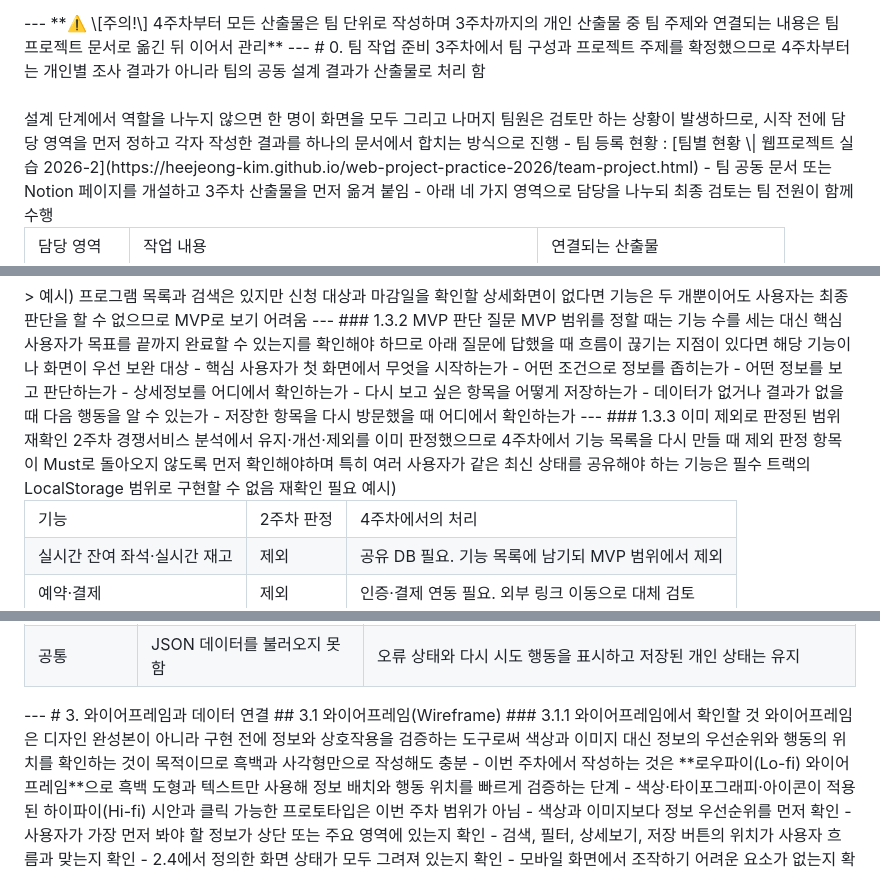
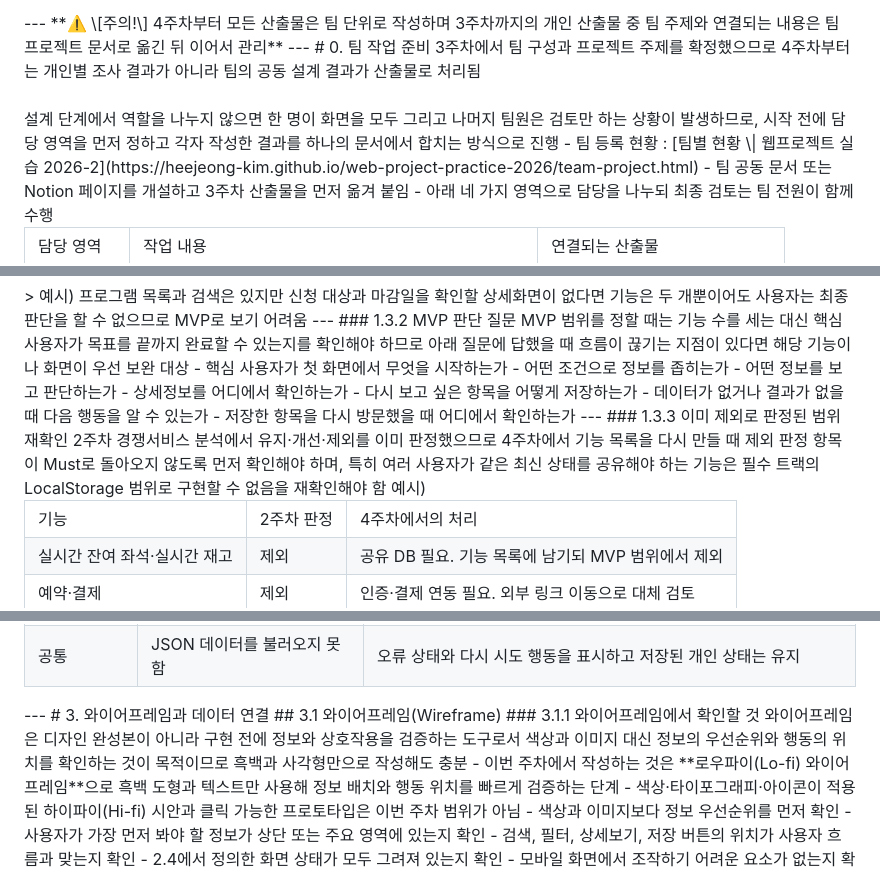
Before and after one commit to heejeong-kim/web-project-practice-2026, a Markdown page: data/lectures/week04.md, 3 parts joined by grey strips. GitHub-like rendering; folded sections open.

```diff
--- a/data/lectures/week04.md
+++ b/data/lectures/week04.md
@@ -65,7 +65,7 @@
 </callout>
 ---
 # 0. 팀 작업 준비
-3주차에서 팀 구성과 프로젝트 주제를 확정했으므로 4주차부터는 개인별 조사 결과가 아니라 팀의 공동 설계 결과가 산출물로 처리 함 <br><br>설계 단계에서 역할을 나누지 않으면 한 명이 화면을 모두 그리고 나머지 팀원은 검토만 하는 상황이 발생하므로, 시작 전에 담당 영역을 먼저 정하고 각자 작성한 결과를 하나의 문서에서 합치는 방식으로 진행
+3주차에서 팀 구성과 프로젝트 주제를 확정했으므로 4주차부터는 개인별 조사 결과가 아니라 팀의 공동 설계 결과가 산출물로 처리됨 <br><br>설계 단계에서 역할을 나누지 않으면 한 명이 화면을 모두 그리고 나머지 팀원은 검토만 하는 상황이 발생하므로, 시작 전에 담당 영역을 먼저 정하고 각자 작성한 결과를 하나의 문서에서 합치는 방식으로 진행
 - 팀 등록 현황 :  [팀별 현황 \| 웹프로젝트 실습 2026-2](https://heejeong-kim.github.io/web-project-practice-2026/team-project.html)
 - 팀 공동 문서 또는 Notion 페이지를 개설하고 3주차 산출물을 먼저 옮겨 붙임
 - 아래 네 가지 영역으로 담당을 나누되 최종 검토는 팀 전원이 함께 수행
@@ -171,7 +171,7 @@ MVP 범위를 정할 때는 기능 수를 세는 대신 핵심 사용자가 목
 - 저장한 항목을 다시 방문했을 때 어디에서 확인하는가
 ---
 ### 1.3.3 이미 제외로 판정된 범위 재확인
-2주차 경쟁서비스 분석에서 유지·개선·제외를 이미 판정했으므로 4주차에서 기능 목록을 다시 만들 때 제외 판정 항목이 Must로 돌아오지 않도록 먼저 확인해야하며 특히 여러 사용자가 같은 최신 상태를 공유해야 하는 기능은 필수 트랙의 LocalStorage 범위로 구현할 수 없음 재확인 필요
+2주차 경쟁서비스 분석에서 유지·개선·제외를 이미 판정했으므로 4주차에서 기능 목록을 다시 만들 때 제외 판정 항목이 Must로 돌아오지 않도록 먼저 확인해야 하며, 특히 여러 사용자가 같은 최신 상태를 공유해야 하는 기능은 필수 트랙의 LocalStorage 범위로 구현할 수 없음을 재확인해야 함
 예시)
 <table fit-page-width="true" header-row="true">
 <colgroup><col width="200"><col width="130"><col width="401"></colgroup>
@@ -485,7 +485,7 @@ Must 기능은 발표용 목록이 아니라 이후 구현 일정과 평가의
 # 3. 와이어프레임과 데이터 연결
 ## 3.1 와이어프레임(Wireframe)
 ### 3.1.1 와이어프레임에서 확인할 것
-와이어프레임은 디자인 완성본이 아니라 구현 전에 정보와 상호작용을 검증하는 도구로써 색상과 이미지 대신 정보의 우선순위와 행동의 위치를 확인하는 것이 목적이므로 흑백과 사각형만으로 작성해도 충분
+와이어프레임은 디자인 완성본이 아니라 구현 전에 정보와 상호작용을 검증하는 도구로서 색상과 이미지 대신 정보의 우선순위와 행동의 위치를 확인하는 것이 목적이므로 흑백과 사각형만으로 작성해도 충분
 - 이번 주차에서 작성하는 것은 **로우파이(Lo-fi) 와이어프레임**으로 흑백 도형과 텍스트만 사용해 정보 배치와 행동 위치를 빠르게 검증하는 단계
 - 색상·타이포그래피·아이콘이 적용된 하이파이(Hi-fi) 시안과 클릭 가능한 프로토타입은 이번 주차 범위가 아님
 - 색상과 이미지보다 정보 우선순위를 먼저 확인
```
Also changed, not shown: other parts of data/lectures/week04.md (+1 -1 lines), data/lectures/week03.md (+3 -3 lines).
